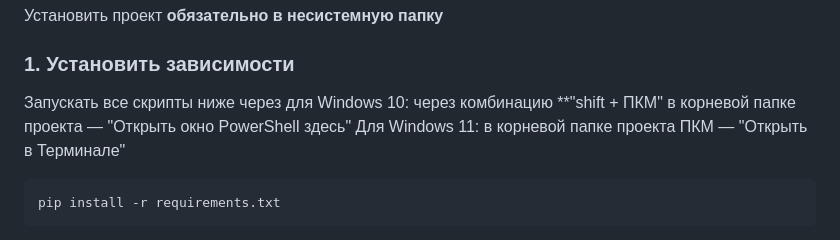
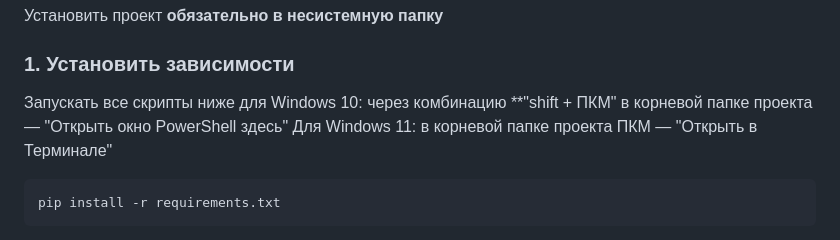
Before and after one commit to VENUESES/sirius-rent, a Markdown page: README.md, the part around the change. Drawn GitHub-style.

````diff
--- a/README.md
+++ b/README.md
@@ -64,7 +64,7 @@ cd sirius-arena
 
 ### 1. Установить зависимости
 
-Запускать все скрипты ниже через для Windows 10: через комбинацию **"shift + ПКМ" в корневой папке проекта — "Открыть окно PowerShell здесь"
+Запускать все скрипты ниже для Windows 10: через комбинацию **"shift + ПКМ" в корневой папке проекта — "Открыть окно PowerShell здесь"
 Для Windows 11: в корневой папке проекта ПКМ — "Открыть в Терминале"
 
 ```bash
````
